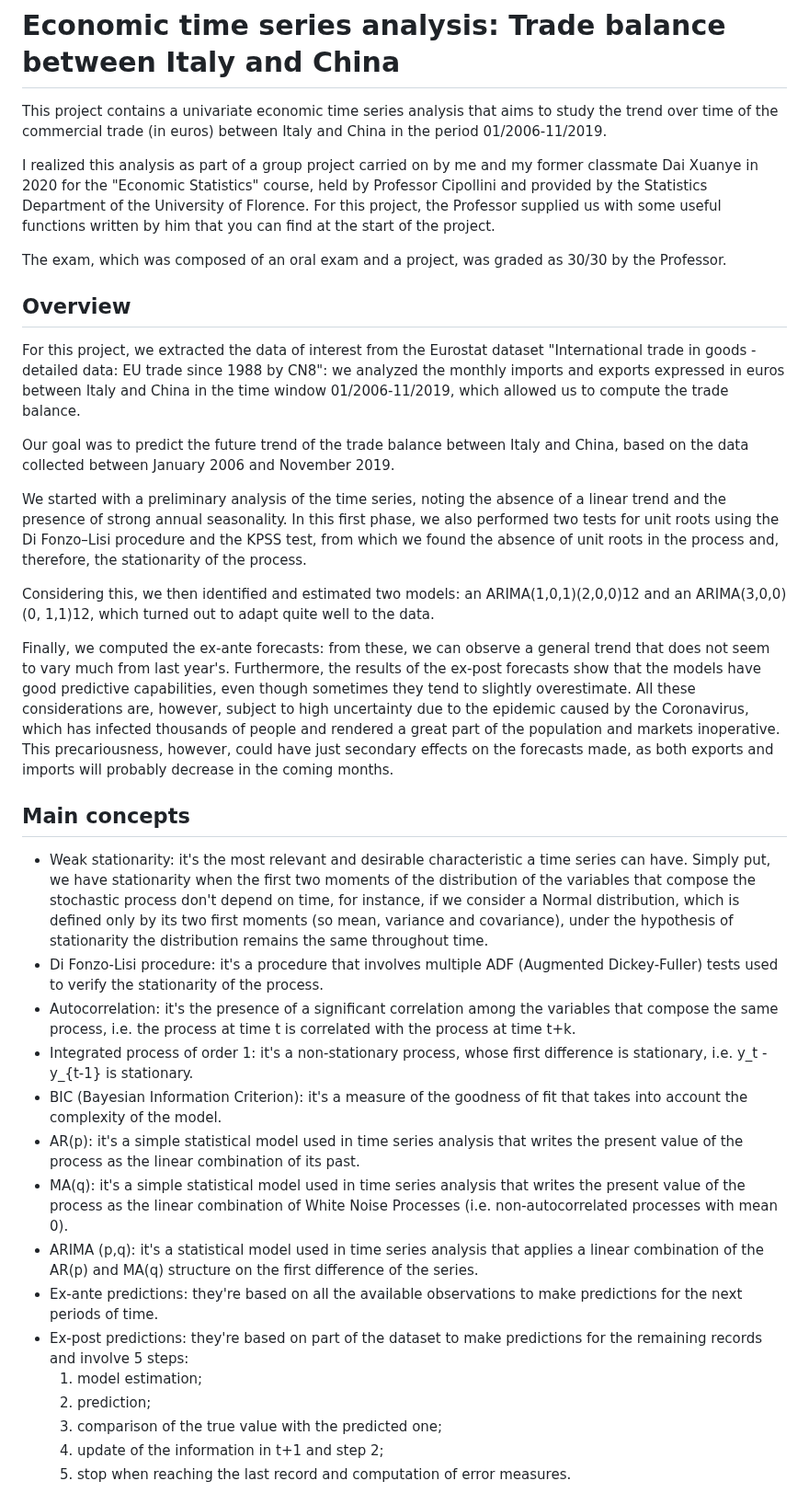
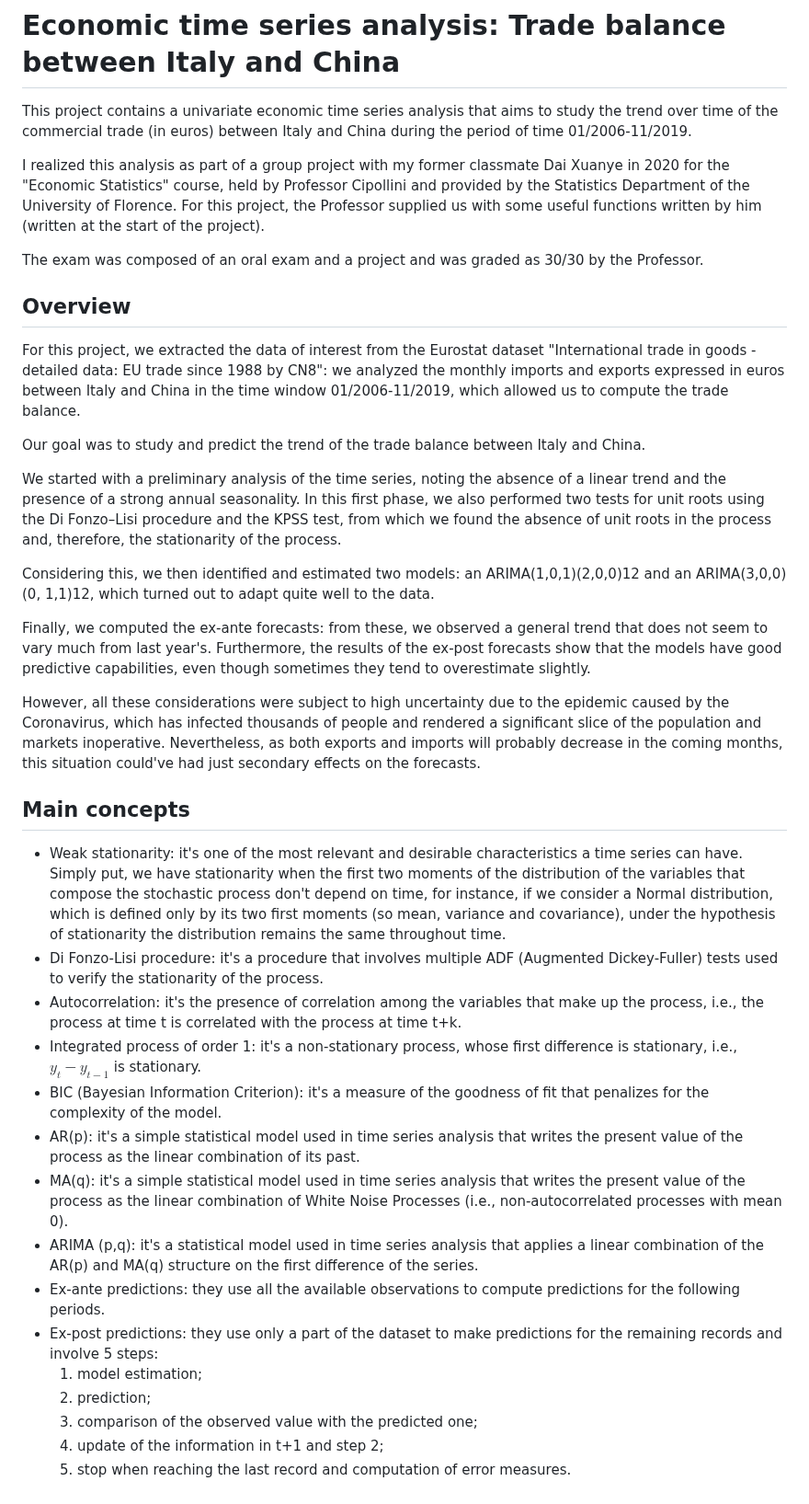
Before and after one commit to aciandri/University_Projects, a Markdown page: univariate_economic_ts/README.md, the part around one of its changes. Shown at 92% size. Drawn GitHub-style.

```diff
--- a/univariate_economic_ts/README.md
+++ b/univariate_economic_ts/README.md
@@ -1,36 +1,37 @@
 # Economic time series analysis: Trade balance between Italy and China
-This project contains a univariate economic time series analysis that aims to study the trend over time of the commercial trade (in euros) between Italy and China in the period 01/2006-11/2019.
+This project contains a univariate economic time series analysis that aims to study the trend over time of the commercial trade (in euros) between Italy and China during the period of time 01/2006-11/2019.
 
-I realized this analysis as part of a group project carried on by me and my former classmate Dai Xuanye in 2020 for the "Economic Statistics" course, held by Professor Cipollini and provided by the Statistics Department of the University of Florence. For this project, the Professor supplied us with some useful functions written by him that you can find at the start of the project.
+I realized this analysis as part of a group project with my former classmate Dai Xuanye in 2020 for the "Economic Statistics" course, held by Professor Cipollini and provided by the Statistics Department of the University of Florence. For this project, the Professor supplied us with some useful functions written by him (written at the start of the project).
 
-The exam, which was composed of an oral exam and a project, was graded as 30/30 by the Professor.
+The exam was composed of an oral exam and a project and was graded as 30/30 by the Professor.
 
 ## Overview
 For this project, we extracted the data of interest from the Eurostat dataset "International trade in goods - detailed data: EU trade since 1988 by CN8": we analyzed the monthly imports and exports expressed in euros between Italy and China in the time window 01/2006-11/2019, which allowed us to compute the trade balance.
 
-Our goal was to predict the future trend of the trade balance between Italy and China, based on the data collected between January 2006 and November 2019.
+Our goal was to study and predict the trend of the trade balance between Italy and China.
 
-We started with a preliminary analysis of the time series, noting the absence of a linear trend and the presence of strong annual seasonality. In this first phase, we also performed two tests for unit roots using the Di Fonzo–Lisi procedure and the KPSS test, from which we found the absence of unit roots in the process and, therefore, the stationarity of the process.
+We started with a preliminary analysis of the time series, noting the absence of a linear trend and the presence of a strong annual seasonality. In this first phase, we also performed two tests for unit roots using the Di Fonzo–Lisi procedure and the KPSS test, from which we found the absence of unit roots in the process and, therefore, the stationarity of the process.
 
 Considering this, we then identified and estimated two models: an ARIMA(1,0,1)(2,0,0)12 and an ARIMA(3,0,0)(0, 1,1)12, which turned out to adapt quite well to the data.
 
-Finally, we computed the ex-ante forecasts: from these, we can observe a general trend that does not seem to vary much from last year's. Furthermore, the results of the ex-post forecasts show that the models have good predictive capabilities, even though sometimes they tend to slightly overestimate.
-All these considerations are, however, subject to high uncertainty due to the epidemic caused by the Coronavirus, which has infected thousands of people and rendered a great part of the population and markets inoperative. This precariousness, however, could have just secondary effects on the forecasts made, as both exports and imports will probably decrease in the coming months.
+Finally, we computed the ex-ante forecasts: from these, we observed a general trend that does not seem to vary much from last year's. Furthermore, the results of the ex-post forecasts show that the models have good predictive capabilities, even though sometimes they tend to  overestimate slightly.
+
+However, all these considerations were subject to high uncertainty due to the epidemic caused by the Coronavirus, which has infected thousands of people and rendered a significant slice of the population and markets inoperative. Nevertheless, as both exports and imports will probably decrease in the coming months, this situation could've had just secondary effects on the forecasts.
 
 ## Main concepts
-- Weak stationarity: it's the most relevant and desirable characteristic a time series can have. Simply put, we have stationarity when the first two moments of the distribution of the variables that compose the stochastic process don't depend on time, for instance, if we consider a Normal distribution, which is defined only by its two first moments (so mean, variance and covariance), under the hypothesis of stationarity the distribution remains the same throughout time.
+- Weak stationarity: it's one of the most relevant and desirable characteristics a time series can have. Simply put, we have stationarity when the first two moments of the distribution of the variables that compose the stochastic process don't depend on time, for instance, if we consider a Normal distribution, which is defined only by its two first moments (so mean, variance and covariance), under the hypothesis of stationarity the distribution remains the same throughout time.
 - Di Fonzo-Lisi procedure: it's a procedure that involves multiple ADF (Augmented Dickey-Fuller) tests used to verify the stationarity of the process.
-- Autocorrelation: it's the presence of a significant correlation among the variables that compose the same process, i.e. the process at time t is correlated with the process at time t+k.
-- Integrated process of order 1: it's a non-stationary process, whose first difference is stationary, i.e. y_t - y_{t-1} is stationary.
-- BIC (Bayesian Information Criterion): it's a measure of the goodness of fit that takes into account the complexity of the model.
+- Autocorrelation: it's the presence of correlation among the variables that make up the process, i.e., the process at time t is correlated with the process at time t+k.
+- Integrated process of order 1: it's a non-stationary process, whose first difference is stationary, i.e.,  $y_t - y_{t-1}$ is stationary.
+- BIC (Bayesian Information Criterion): it's a measure of the goodness of fit that penalizes for the complexity of the model.
 - AR(p): it's a simple statistical model used in time series analysis that writes the present value of the process as the linear combination of its past.
-- MA(q): it's a simple statistical model used in time series analysis that writes the present value of the process as the linear combination of White Noise Processes (i.e. non-autocorrelated processes with mean 0).
+- MA(q): it's a simple statistical model used in time series analysis that writes the present value of the process as the linear combination of White Noise Processes (i.e., non-autocorrelated processes with mean 0).
 - ARIMA (p,q):  it's a statistical model used in time series analysis that applies a linear combination of the AR(p) and MA(q) structure on the first difference of the series.
-- Ex-ante predictions: they're based on all the available observations to make predictions for the next periods of time.
-- Ex-post predictions: they're based on part of the dataset to make predictions for the remaining records and involve 5 steps:
+- Ex-ante predictions: they use all the available observations to compute predictions for the following periods.
+- Ex-post predictions: they use only a part of the dataset to make predictions for the remaining records and involve 5 steps:
     1. model estimation;
     2. prediction;
-    3. comparison of the true value with the predicted one;
+    3. comparison of the observed value with the predicted one;
     4. update of the information in t+1 and step 2;
     5. stop when reaching the last record and computation of error measures.
 
```
Also changed, not shown: other parts of univariate_economic_ts/README.md (+4 -4 lines).
